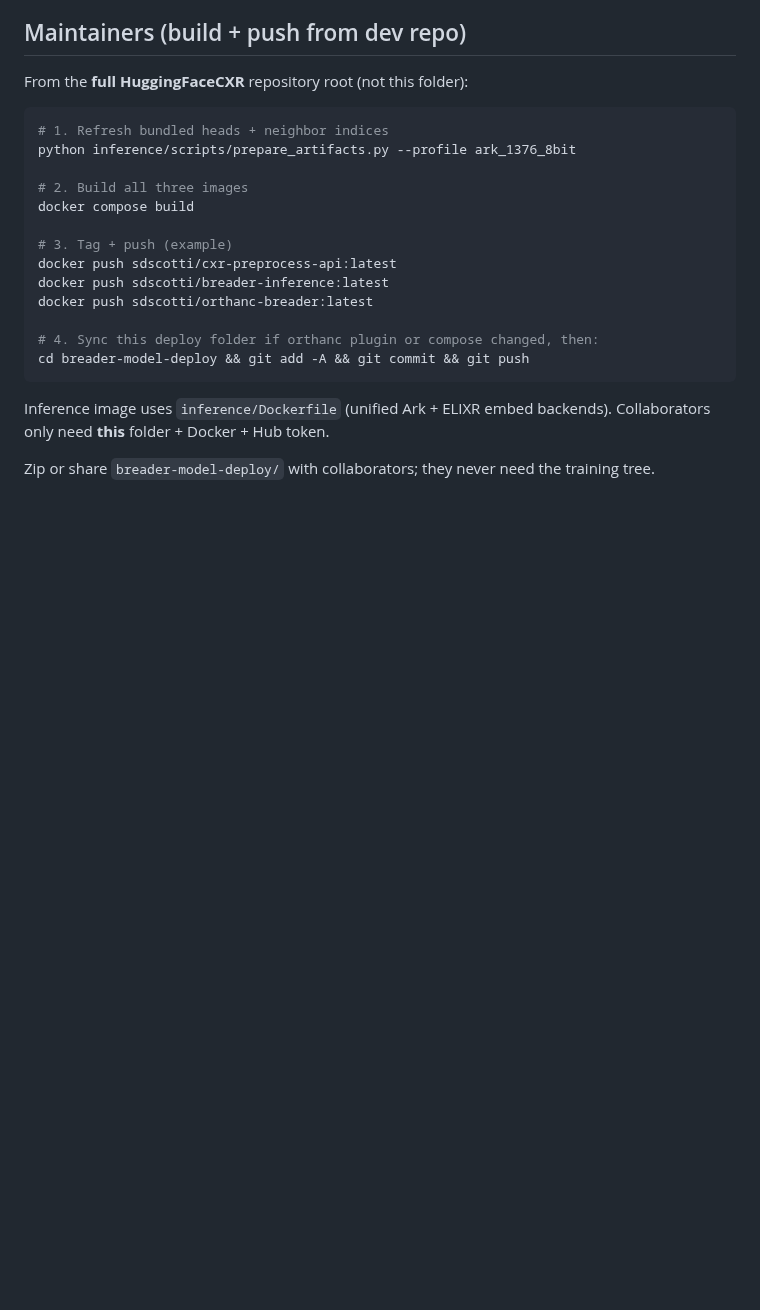
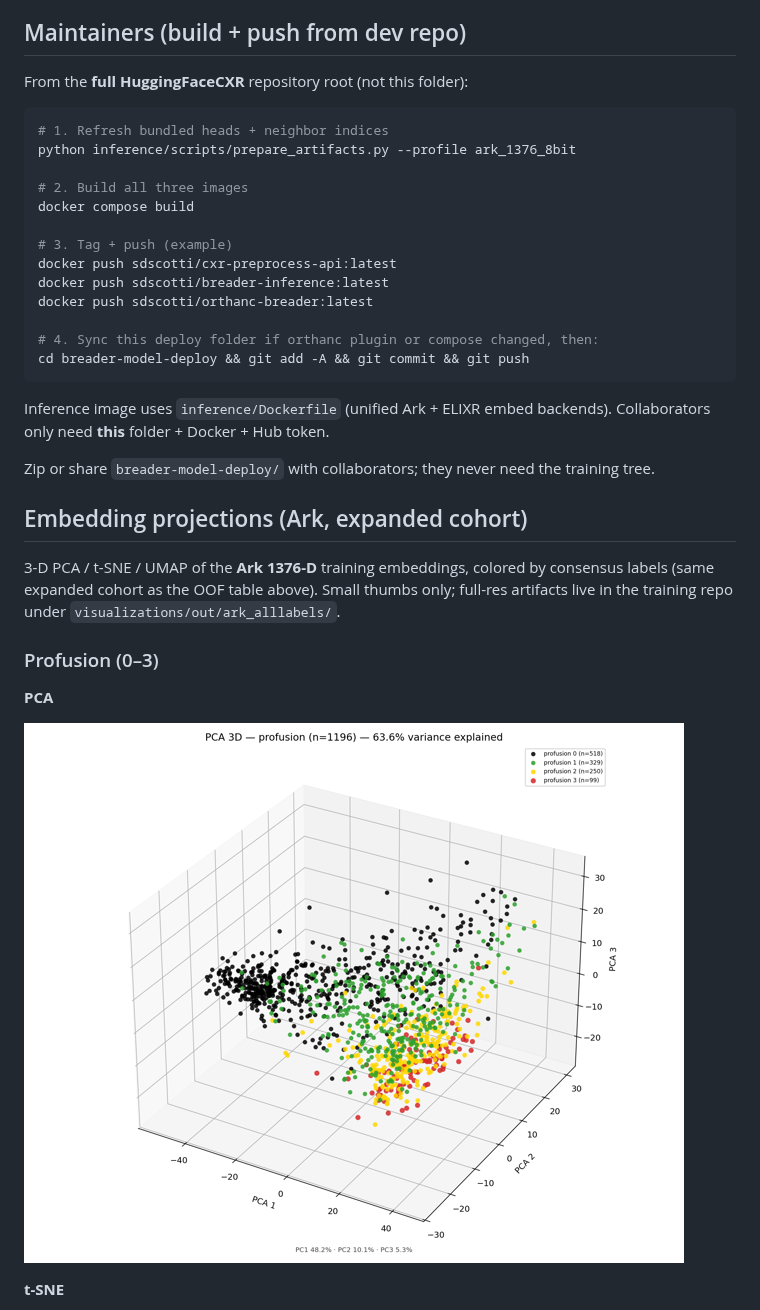
Before and after one commit to sscotti/breader-model-deploy, a Markdown page: README.md, the part around one of its changes. Drawn GitHub-style; pictures changed too: images/projections/ark_profusion_pca.png (added); blank space fills up the shorter version.

```diff
--- a/README.md
+++ b/README.md
@@ -192,3 +241,18 @@ Inference image uses `inference/Dockerfile` (unified Ark + ELIXR embed backends)
 Collaborators only need **this** folder + Docker + Hub token.
 
 Zip or share `breader-model-deploy/` with collaborators; they never need the training tree.
+
+## Embedding projections (Ark, expanded cohort)
+
+3-D PCA / t-SNE / UMAP of the **Ark 1376-D** training embeddings, colored by consensus
+labels (same expanded cohort as the OOF table above). Small thumbs only; full-res
+artifacts live in the training repo under `visualizations/out/ark_alllabels/`.
+
+### Profusion (0–3)
+
+**PCA**
+
+![Ark profusion PCA](./images/projections/ark_profusion_pca.png)
+
+**t-SNE**
+
```
Also changed, not shown: other parts of README.md (+68 -0 lines), images/projections/ark_opacity_type_pca.png (added), images/projections/ark_opacity_type_tsne.png (added), images/projections/ark_opacity_type_umap.png (added), images/projections/ark_profusion_tsne.png (added), images/projections/ark_profusion_umap.png (added).
